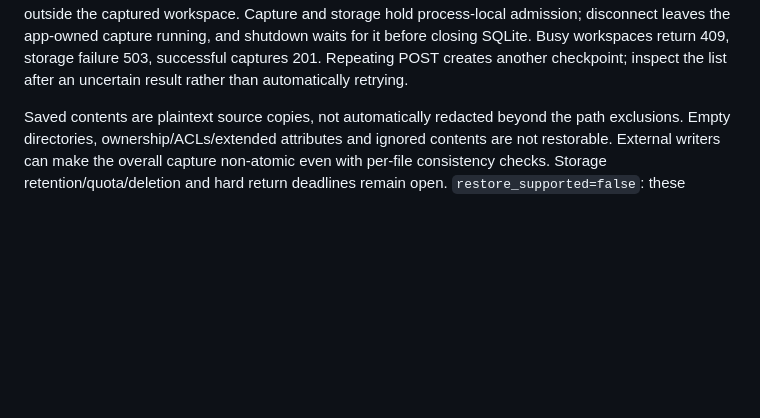
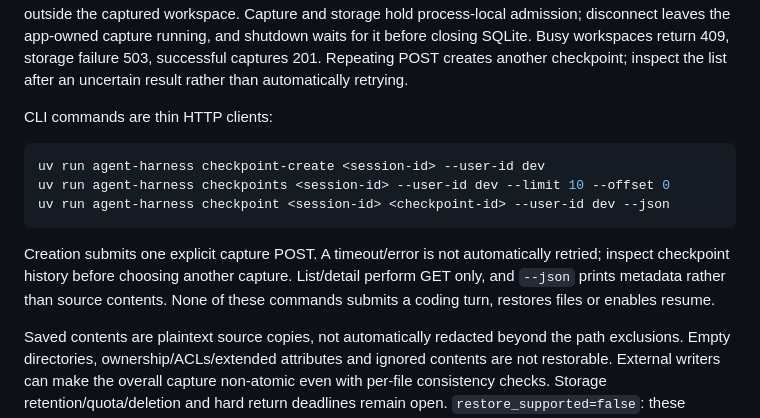
Before and after one commit to jorj-pineda/agent-harness, a Markdown page: README.md, the part around the change. Drawn GitHub-style; blank space fills up the shorter version.

Commit message:
Document CLI checkpoint commands and uncertain capture recovery

````diff
--- a/README.md
+++ b/README.md
@@ -90,6 +90,19 @@ process-local admission; disconnect leaves the app-owned capture running, and
 shutdown waits for it before closing SQLite. Busy workspaces return 409, storage
 failure 503, successful captures 201. Repeating POST creates another checkpoint;
 inspect the list after an uncertain result rather than automatically retrying.
+
+CLI commands are thin HTTP clients:
+
+```sh
+uv run agent-harness checkpoint-create <session-id> --user-id dev
+uv run agent-harness checkpoints <session-id> --user-id dev --limit 10 --offset 0
+uv run agent-harness checkpoint <session-id> <checkpoint-id> --user-id dev --json
+```
+
+Creation submits one explicit capture POST. A timeout/error is not automatically
+retried; inspect checkpoint history before choosing another capture. List/detail
+perform GET only, and `--json` prints metadata rather than source contents.
+None of these commands submits a coding turn, restores files or enables resume.
 
 Saved contents are plaintext source copies, not automatically redacted beyond the
 path exclusions. Empty directories, ownership/ACLs/extended attributes and ignored
````
Also changed, not shown: roadmap.md (+12 -0 lines).
